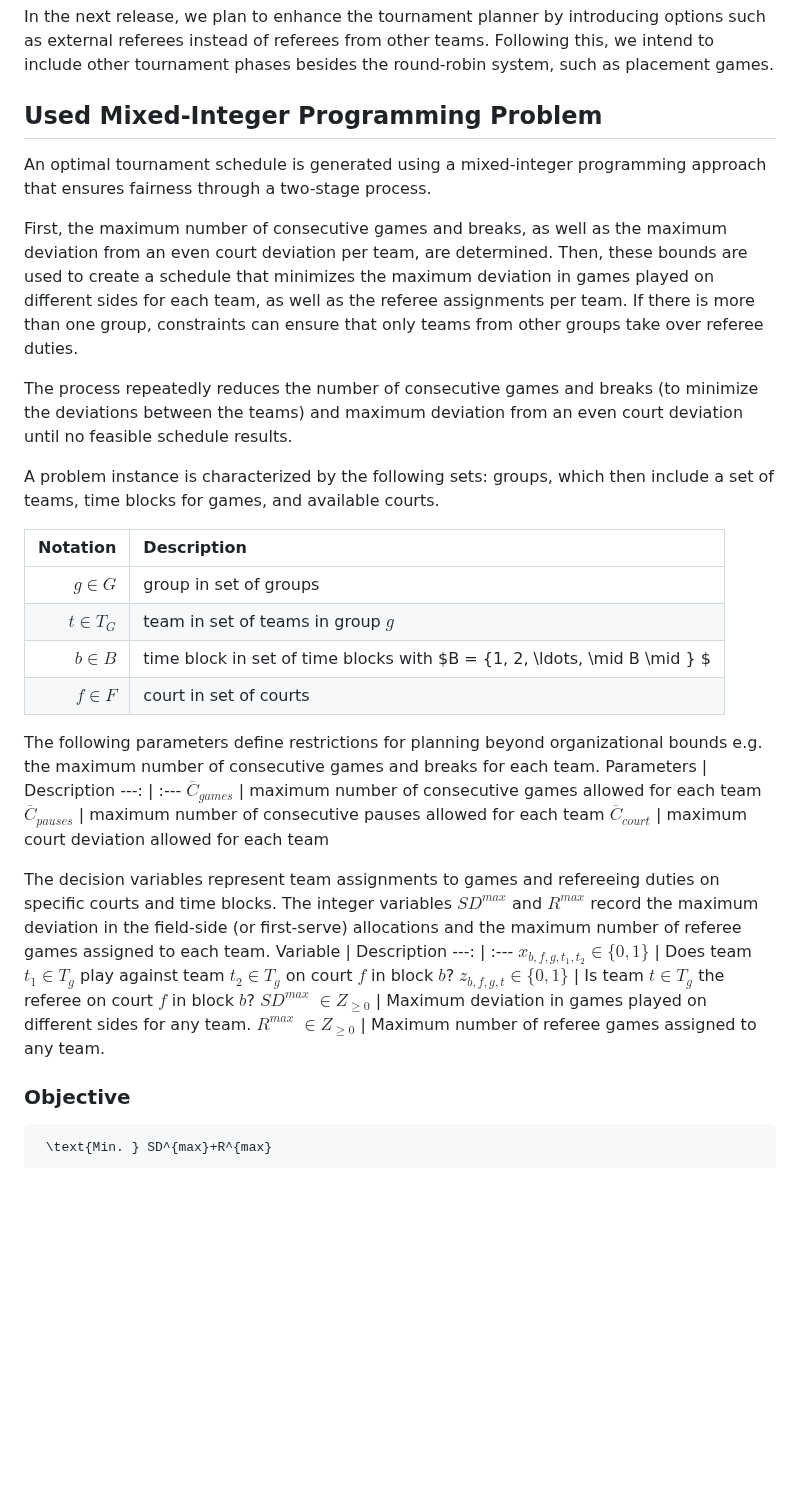
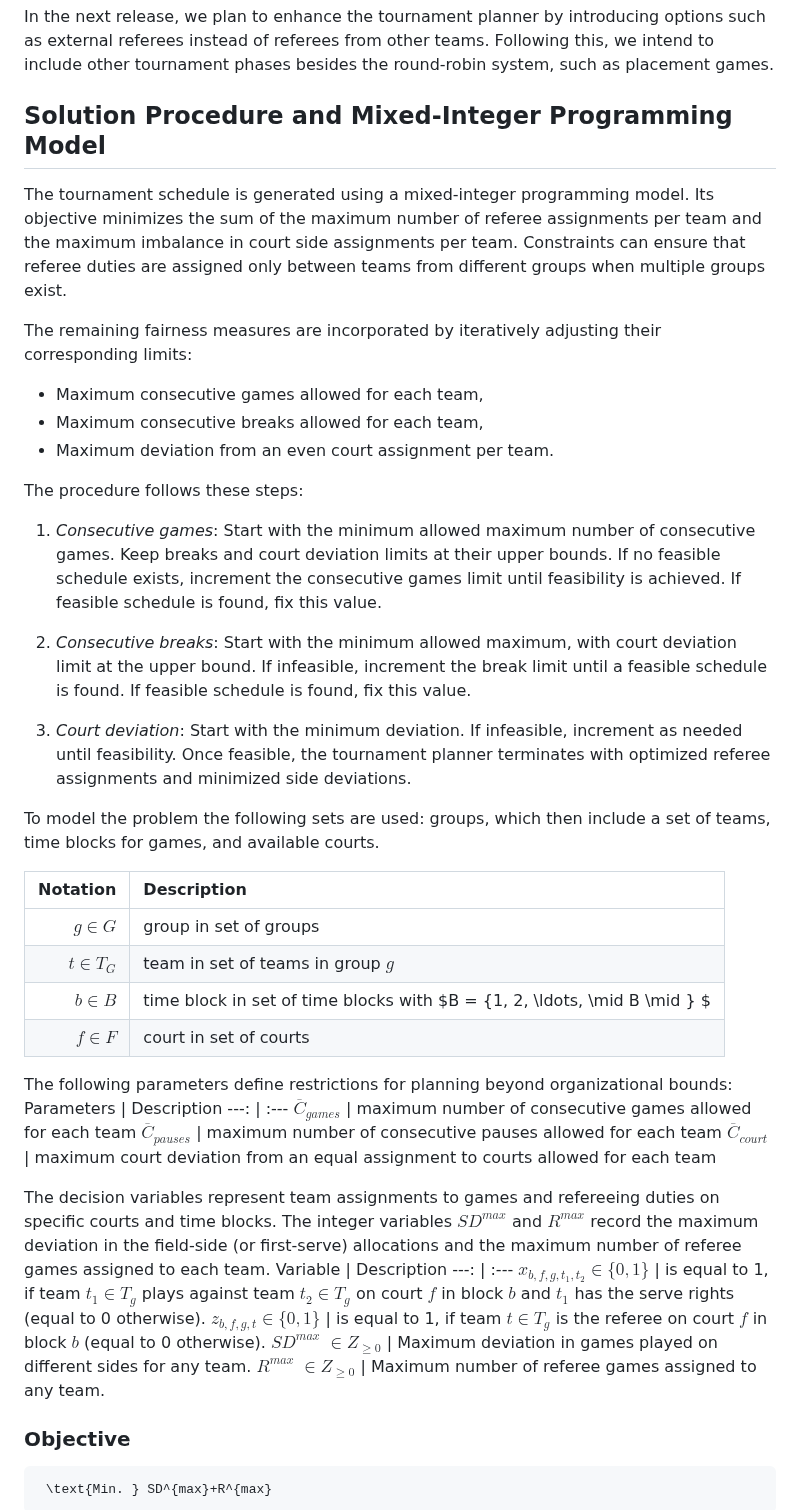
Before and after one commit to fm-or/tournament-planner, a Markdown page: README.md, the part around one of its changes. Drawn GitHub-style; blank space fills up the shorter version.

Commit message:
first version of everything. How to use is still in progress as it also relies on other issues being fixed.

```diff
--- a/README.md
+++ b/README.md
@@ -26,14 +29,24 @@ Then, the following output files are created:
 ## Further Releases
 In the next release, we plan to enhance the tournament planner by introducing options such as external referees instead of referees from other teams.  Following this, we intend to include other tournament phases besides the round-robin system, such as placement games.
 
-## Used Mixed-Integer Programming Problem
-An optimal tournament schedule is generated using a mixed-integer programming approach that ensures fairness through a two-stage process.
+## Solution Procedure and Mixed-Integer Programming Model
+The tournament schedule is generated using a mixed-integer programming model. Its objective minimizes the sum of the maximum number of referee assignments per team and the maximum imbalance in court side assignments per team. Constraints can ensure that referee duties are assigned only between teams from different groups when multiple groups exist.
 
-First, the maximum number of consecutive games and breaks, as well as the maximum deviation from an even court deviation per team, are determined. Then, these bounds are used to create a schedule that minimizes the maximum deviation in games played on different sides for each team, as well as the referee assignments per team. If there is more than one group, constraints can ensure that only teams from other groups take over referee duties.
+The remaining fairness measures are incorporated by iteratively adjusting their corresponding limits:
 
-The process repeatedly reduces the number of consecutive games and breaks (to minimize the deviations between the teams) and maximum deviation from an even court deviation until no feasible schedule results.
+- Maximum consecutive games allowed for each team,
+- Maximum consecutive breaks allowed for each team,
+- Maximum deviation from an even court assignment per team.
 
-A problem instance is characterized by the following sets: groups, which then include a set of teams, time blocks for games, and available courts.
+The procedure follows these steps:
+
+1. *Consecutive games*: Start with the minimum allowed maximum number of consecutive games. Keep breaks and court deviation limits at their upper bounds. If no feasible schedule exists, increment the consecutive games limit until feasibility is achieved. If feasible schedule is found, fix this value.
+
+2. *Consecutive breaks*: Start with the minimum allowed maximum, with court deviation limit at the upper bound. If infeasible, increment the break limit until a feasible schedule is found. If feasible schedule is found, fix this value.
+
+3. *Court deviation*: Start with the minimum deviation. If infeasible, increment as needed until feasibility. Once feasible, the tournament planner terminates with optimized referee assignments and minimized side deviations.
+
+To model the problem the following sets are used: groups, which then include a set of teams, time blocks for games, and available courts.
 
 Notation | Description
 ---: | :---
@@ -43,22 +56,21 @@ $b \in B$ | time block in set of time blocks with $B = \{1, 2, \ldots,  \mid B \
 $f \in F$ | court in set of courts
 
 
-The following parameters define restrictions for planning beyond organizational bounds e.g.  the maximum number of consecutive games and breaks for each team.
+The following parameters define restrictions for planning beyond organizational bounds:
 Parameters | Description
 ---: | :---
 $\overline{C}_{games}$ | maximum number of consecutive games allowed for each team
 $\overline{C}_{pauses}$ | maximum number of consecutive pauses allowed for each team
-$\overline{C}_{court}$ | maximum court deviation allowed for each team
+$\overline{C}_{court}$ | maximum court deviation from an equal assignment to courts allowed for each team
 
 
 The decision variables represent team assignments to games and refereeing duties on specific courts and time blocks. The integer variables $SD^{max}$ and $R^{max}$ record the maximum deviation in the field-side (or first-serve) allocations and the maximum number of referee games assigned to each team.
 Variable | Description
 ---: | :---
-$x_{b, f, g, t_1, t_2} \in \lbrace 0, 1\rbrace$ | Does team $t_1 \in T_g$ play against team $t_2 \in T_g$ on court $f$ in block $b$?
-$z_{b, f, g, t} \in \lbrace 0, 1\rbrace$ | Is team $t \in T_g$ the referee on court $f$ in block $b$?
+$x_{b, f, g, t_1, t_2} \in \lbrace 0, 1\rbrace$ | is equal to 1, if team $t_1 \in T_g$ plays against team $t_2 \in T_g$ on court $f$ in block $b$ and $t_1$ has the serve rights (equal to 0 otherwise).
+$z_{b, f, g, t} \in \lbrace 0, 1\rbrace$ | is equal to 1, if team $t \in T_g$ is the referee on court $f$ in block $b$ (equal to 0 otherwise).
 $SD^{max}$ $\in Z_{\geq 0}$ | Maximum deviation in games played on different sides for any team.
 $R^{max}$ $\in Z_{\geq 0}$ | Maximum number of referee games assigned to any team.
-
 
 
 ### Objective
```
Also changed, not shown: other parts of README.md (+8 -5 lines).
